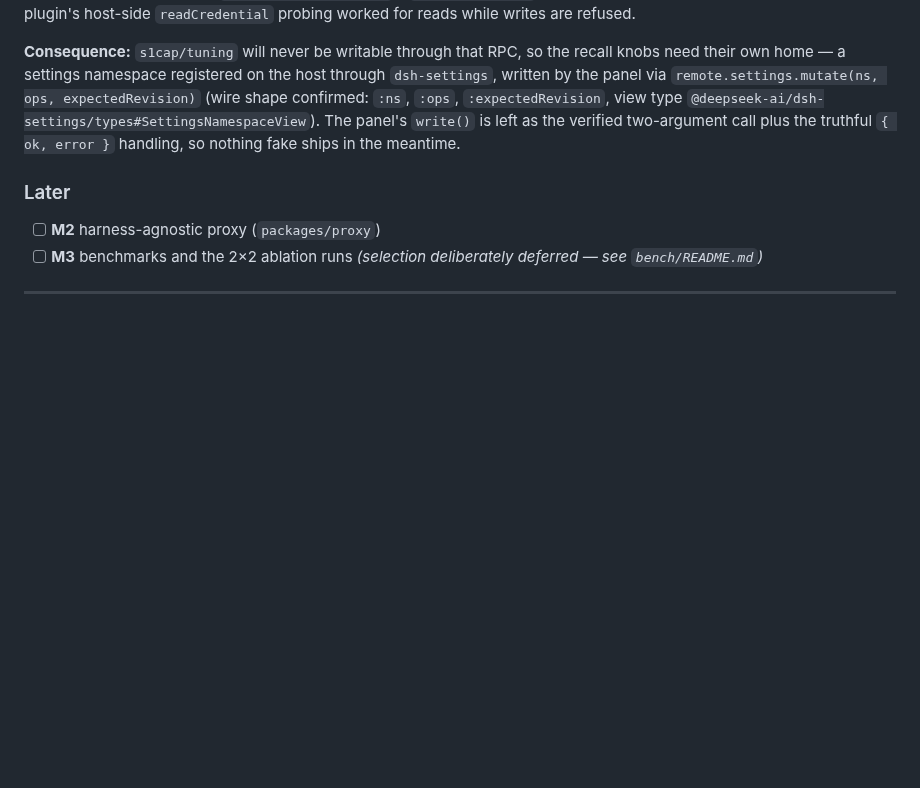
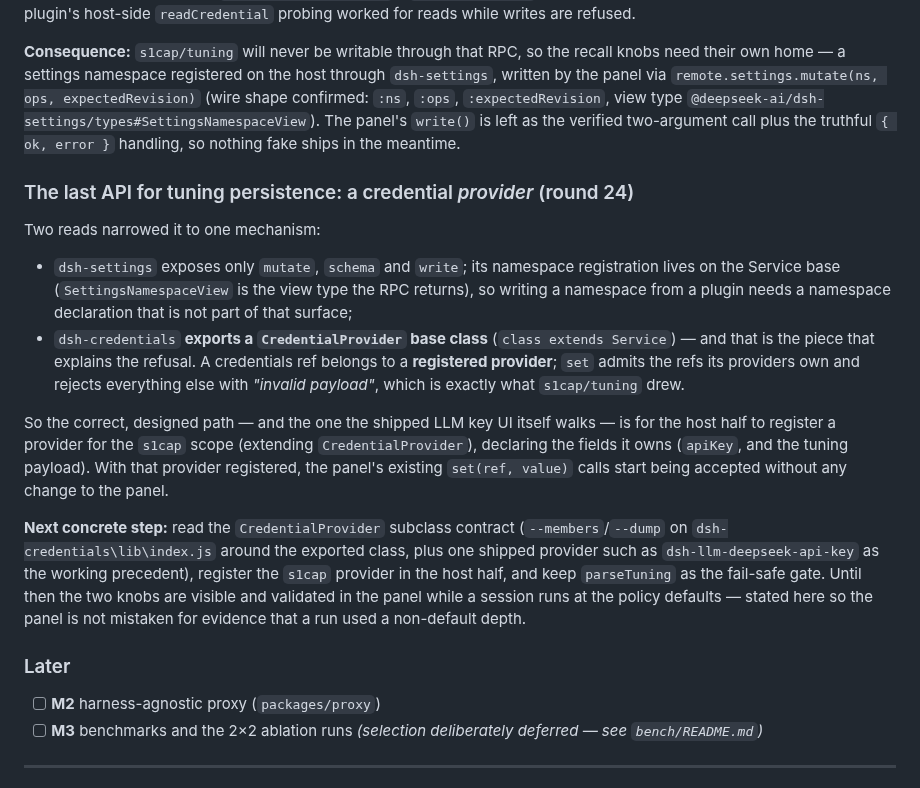
Before and after one commit to Jaffe2718/s1cap, a Markdown page: docs/STATUS.md, the part around the change. GitHub-like rendering; blank space fills up the shorter version.

Commit message:
docs(status): tuning persistence narrows to one mechanism - a credential provider for the s1cap scope
dsh-settings exposes only mutate/schema/write (namespace declaration lives on the Service base), while
dsh-credentials exports a CredentialProvider base class - and that explains the refusal: a credentials ref belongs
to a registered provider, so set admits the refs its providers own and rejects s1cap/tuning with "invalid payload".

The designed path, and the one the shipped LLM key UI walks, is for the host half to register a provider for the
s1cap scope declaring the fields it owns; the panel's existing set(ref, value) calls then start being accepted with
no panel change. Next step recorded: read the CredentialProvider subclass contract with dsh-llm-deepseek-api-key as
the working precedent, register the provider, keep parseTuning as the fail-safe gate.

```diff
--- a/docs/STATUS.md
+++ b/docs/STATUS.md
@@ -462,6 +462,28 @@ a settings namespace registered on the host through `dsh-settings`, written by t
 `remote.settings.mutate(ns, ops, expectedRevision)` (wire shape confirmed: `:ns`, `:ops`, `:expectedRevision`, view
 type `@deepseek-ai/dsh-settings/types#SettingsNamespaceView`). The panel's `write()` is left as the verified
 two-argument call plus the truthful `{ ok, error }` handling, so nothing fake ships in the meantime.
+### The last API for tuning persistence: a credential *provider* (round 24)
+
+Two reads narrowed it to one mechanism:
+
+- `dsh-settings` exposes only `mutate`, `schema` and `write`; its namespace registration lives on the Service base
+  (`SettingsNamespaceView` is the view type the RPC returns), so writing a namespace from a plugin needs a
+  namespace declaration that is not part of that surface;
+- `dsh-credentials` **exports a `CredentialProvider` base class** (`class extends Service`) — and that is the piece
+  that explains the refusal. A credentials ref belongs to a **registered provider**; `set` admits the refs its
+  providers own and rejects everything else with *"invalid payload"*, which is exactly what `s1cap/tuning` drew.
+
+So the correct, designed path — and the one the shipped LLM key UI itself walks — is for the host half to register a
+provider for the `s1cap` scope (extending `CredentialProvider`), declaring the fields it owns (`apiKey`, and the
+tuning payload). With that provider registered, the panel's existing `set(ref, value)` calls start being accepted
+without any change to the panel.
+
+**Next concrete step:** read the `CredentialProvider` subclass contract (`--members`/`--dump` on
+`dsh-credentials\lib\index.js` around the exported class, plus one shipped provider such as
+`dsh-llm-deepseek-api-key` as the working precedent), register the `s1cap` provider in the host half, and keep
+`parseTuning` as the fail-safe gate. Until then the two knobs are visible and validated in the panel while a
+session runs at the policy defaults — stated here so the panel is not mistaken for evidence that a run used a
+non-default depth.
 ### Later
 
 - [ ] **M2** harness-agnostic proxy (`packages/proxy`)
```
